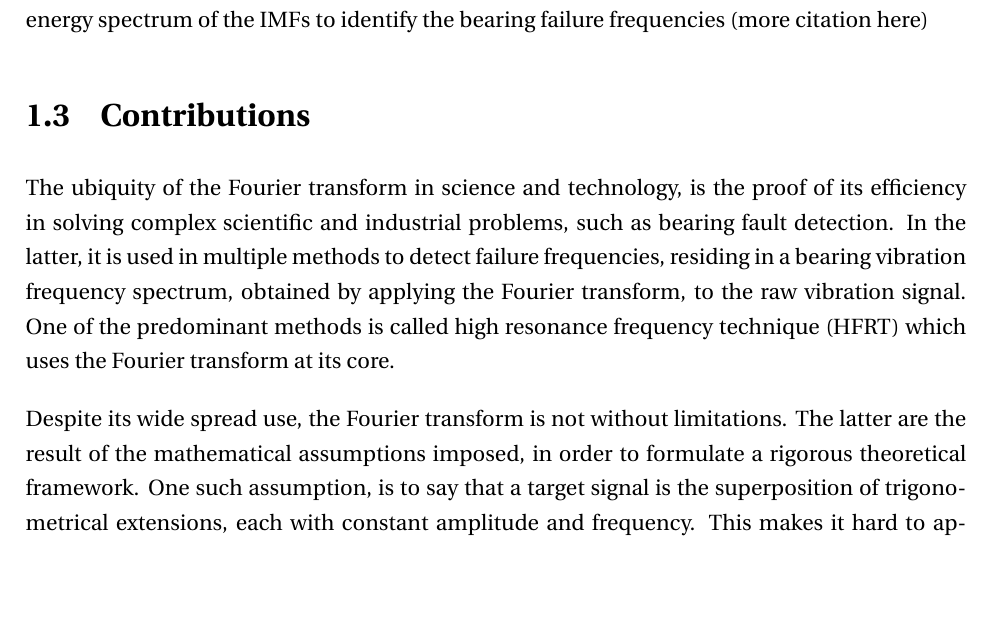
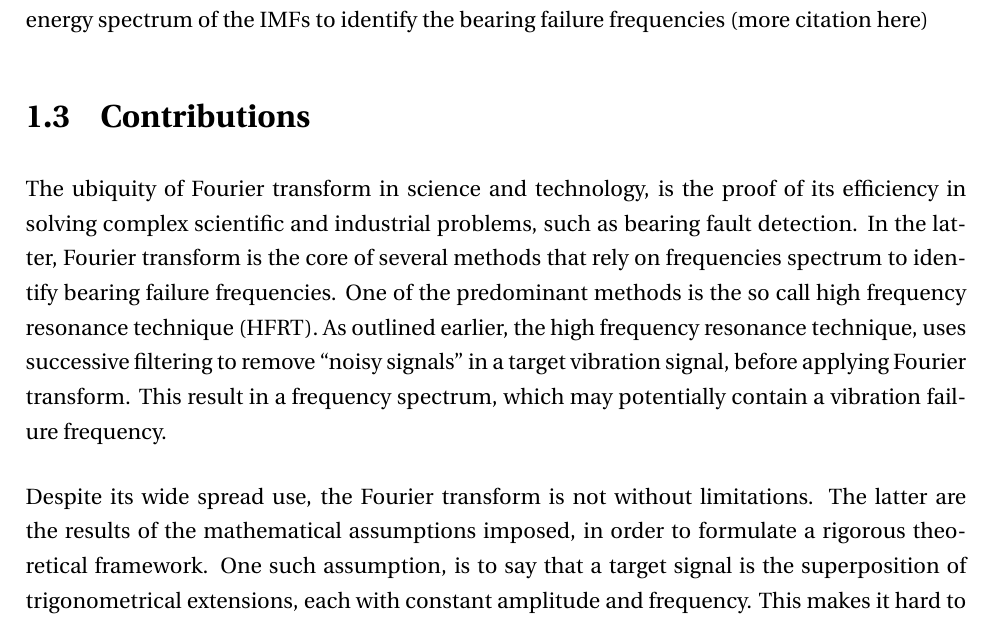
Before and after one commit to yellowsimulator/UiBergen, a LaTeX thesis (UiB-master/Main/thesis.tex, which reads UiB-master/Chapters/chapter01.tex): part of page 27 of 86, cut so that both start at the same text, the shorter picture padded with empty space. Compiled offline with pdfLaTeX; a missing bibliography style is replaced by a similar one.

Commit message:
updated contribution

```diff
--- a/UiB-master/Chapters/chapter01.tex
+++ b/UiB-master/Chapters/chapter01.tex
@@ -128,9 +128,9 @@ A large majority of Hilbert Huang transform methods applied to bearing fault det
 
 \section{Contributions }
 \label{sec:contributions}
-The ubiquity of the Fourier transform in science and technology, is the proof of its efficiency in solving complex scientific and industrial problems, such as bearing fault detection. In the latter, it is used in multiple methods to detect failure frequencies, residing in a bearing vibration frequency spectrum, obtained by applying the Fourier transform, to the raw vibration signal. One of the predominant methods is called high resonance frequency technique (HFRT) which uses the Fourier transform at its core.
+The ubiquity of Fourier transform in science and technology, is the proof of its efficiency in solving complex scientific and industrial problems, such as bearing fault detection. In the latter, Fourier transform is the core of several methods that rely on frequencies spectrum to identify bearing failure frequencies. One of the predominant methods is the so call high frequency resonance technique (HFRT). As outlined earlier, the high frequency resonance technique, uses successive filtering to remove \say{noisy signals} in a target vibration signal, before applying Fourier transform. This result in a frequency spectrum, which may potentially contain a vibration failure frequency.
 \justify
-Despite its wide spread use, the Fourier transform is not without limitations. The latter are the result of the mathematical assumptions imposed, in order to formulate a rigorous theoretical framework. One such assumption, is to say that a target signal is the superposition of trigonometrical extensions, each with constant amplitude and frequency.
+Despite its wide spread use, the Fourier transform is not without limitations. The latter are the results of the mathematical assumptions imposed, in order to formulate a rigorous theoretical framework. One such assumption, is to say that a target signal is the superposition of trigonometrical extensions, each with constant amplitude and frequency.
 This makes it hard to apply the Fourier transform to amplitude and frequency modulated signals. In addition, Fourier transform operates in the frequency domain, thus unable to access temporal phenomenon in a signal.
 \justify
 To address some of the short coming of Fourier transform, when it comes to bearing fault detection, this thesis introduces a mixed method. It comprises the Hilbert Huang transform coupled with a robust seasonal trend decomposition method, for bearing faults detection. There are three steps in this method: In step 1, the Hilbert Huang transform (HHT) is used to decompose a signal into nearly mono component signals. This is akin to the Fourier transform, except that there is no predefined basis functions, and the resulting components reside in the time domain. In step 2, the seasonal parts of each component are extracted though the so called seasonal trend decomposition by LOESS method (STL). The seasonal parts are the oscillatory components. In the last step, the power spectrum density of each oscillatory part is computed through the periodogram which is an estimation of the power spectrum density. The latter is the energy distribution of the frequency spectrum. The power spectrum, essentially shows the energy contribution of each frequency component of a signal.
```
